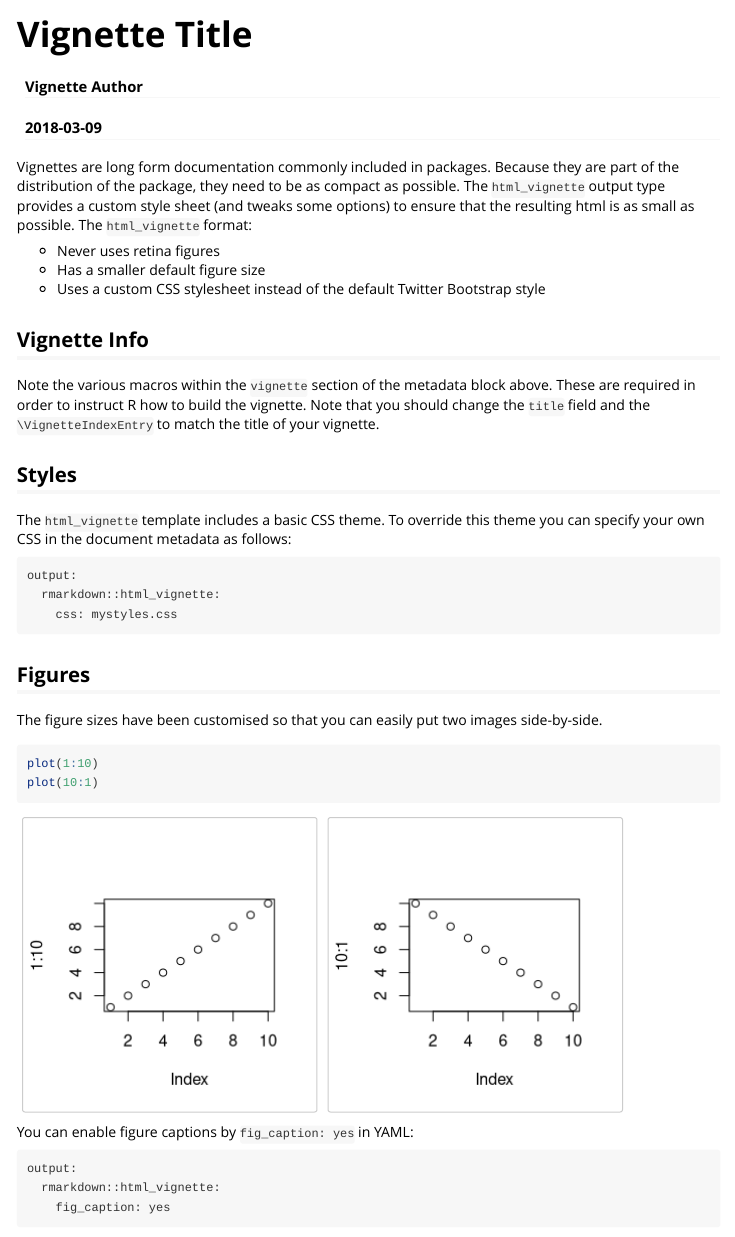
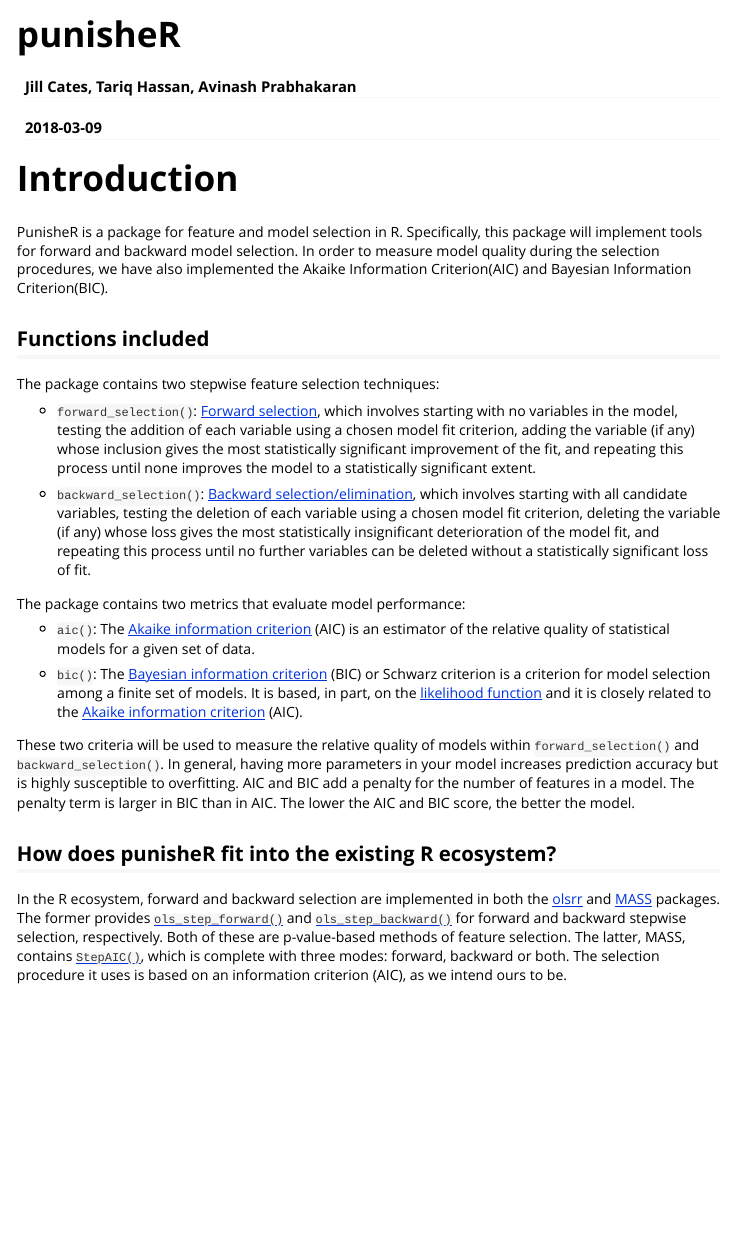
Before and after one commit to UBC-MDS/punisheR, an R Markdown document (vignettes/punisheR.Rmd): the page in a window 1100 px wide, from its top. Rendered offline with R 4.5, knitr and Pandoc, with nearby package versions.

Commit message:
Completed the writing sections

````diff
--- a/vignettes/punisheR.Rmd
+++ b/vignettes/punisheR.Rmd
@@ -1,6 +1,6 @@
 ---
-title: "Vignette Title"
-author: "Vignette Author"
+title: "punisheR"
+author: "Jill Cates, Tariq Hassan, Avinash Prabhakaran"
 date: "`r Sys.Date()`"
 output: rmarkdown::html_vignette
 vignette: >
@@ -16,36 +16,33 @@ knitr::opts_chunk$set(
 )
 ```
 
-Vignettes are long form documentation commonly included in packages. Because they are part of the distribution of the package, they need to be as compact as possible. The `html_vignette` output type provides a custom style sheet (and tweaks some options) to ensure that the resulting html is as small as possible. The `html_vignette` format:
+# Introduction
 
-- Never uses retina figures
-- Has a smaller default figure size
-- Uses a custom CSS stylesheet instead of the default Twitter Bootstrap style
+PunisheR is a package for feature and model selection in R. Specifically, this package will implement tools for forward and backward model selection. In order to measure model quality during the selection procedures, we have also implemented the Akaike Information Criterion(AIC) and Bayesian Information Criterion(BIC).
 
-## Vignette Info
+## Functions included
 
-Note the various macros within the `vignette` section of the metadata block above. These are required in order to instruct R how to build the vignette. Note that you should change the `title` field and the `\VignetteIndexEntry` to match the title of your vignette.
+The package contains two stepwise feature selection techniques:
 
-## Styles
+- `forward_selection()`: [Forward selection](https://en.wikipedia.org/wiki/Stepwise_regression#Main_approaches), which involves starting with no variables in the model, testing the addition of each variable using a chosen model fit criterion, adding the variable (if any) whose inclusion gives the most statistically significant improvement of the fit, and repeating this process until none improves the model to a statistically significant extent.
 
-The `html_vignette` template includes a basic CSS theme. To override this theme you can specify your own CSS in the document metadata as follows:
+- `backward_selection()`: [Backward selection/elimination](https://en.wikipedia.org/wiki/Stepwise_regression#Main_approaches), which involves starting with all candidate variables, testing the deletion of each variable using a chosen model fit criterion, deleting the variable (if any) whose loss gives the most statistically insignificant deterioration of the model fit, and repeating this process until no further variables can be deleted without a statistically significant loss of fit.
 
-    output:
-      rmarkdown::html_vignette:
-        css: mystyles.css
+The package contains two metrics that evaluate model performance:
 
-## Figures
+- `aic()`: The [Akaike information criterion](https://en.wikipedia.org/wiki/Akaike_information_criterion) (AIC) is an estimator of the relative quality of statistical models for a given set of data.
 
-The figure sizes have been customised so that you can easily put two images side-by-side.
+- `bic()`: The [Bayesian information criterion](https://en.wikipedia.org/wiki/Bayesian_information_criterion) (BIC) or Schwarz criterion is a criterion for model selection among a finite set of models. It is based, in part, on the [likelihood function](https://en.wikipedia.org/wiki/Likelihood_function) and it is closely related to the [Akaike information criterion](https://en.wikipedia.org/wiki/Akaike_information_criterion) (AIC).
 
-```{r, fig.show='hold'}
-plot(1:10)
-plot(10:1)
-```
 
-You can enable figure captions by `fig_caption: yes` in YAML:
+These two criteria will be used to measure the relative quality of models within `forward_selection()` and `backward_selection()`. In general, having more parameters in your model increases prediction accuracy but is highly susceptible to overfitting. AIC and BIC add a penalty for the number of features in a model. The penalty term is larger in BIC than in AIC. The lower the AIC and BIC score, the better the model.
 
-    output:
-      rmarkdown::html_vignette:
-        fig_caption: yes
+## How does punisheR fit into the existing R ecosystem?
 
+In the R ecosystem, forward and backward selection are implemented in both the [olsrr](https://cran.r-project.org/web/packages/olsrr/)
+and [MASS](https://cran.r-project.org/web/packages/MASS/MASS.pdf) packages. The former provides
+[`ols_step_forward()`](https://www.rdocumentation.org/packages/olsrr/versions/0.4.0/topics/ols_step_forward) and
+[`ols_step_backward()`](https://www.rdocumentation.org/packages/olsrr/versions/0.4.0/topics/ols_step_backward) for
+forward and backward stepwise selection, respectively. Both of these are p-value-based methods of feature selection. The latter, MASS, contains [`StepAIC()`](https://stat.ethz.ch/R-manual/R-devel/library/MASS/html/stepAIC.html),
+which is complete with three modes: forward, backward or both. The selection procedure it uses is based on an
+information criterion (AIC), as we intend ours to be.
````
Also changed, not shown: vignettes/punisheR.Rmd (14 more changed lines).
